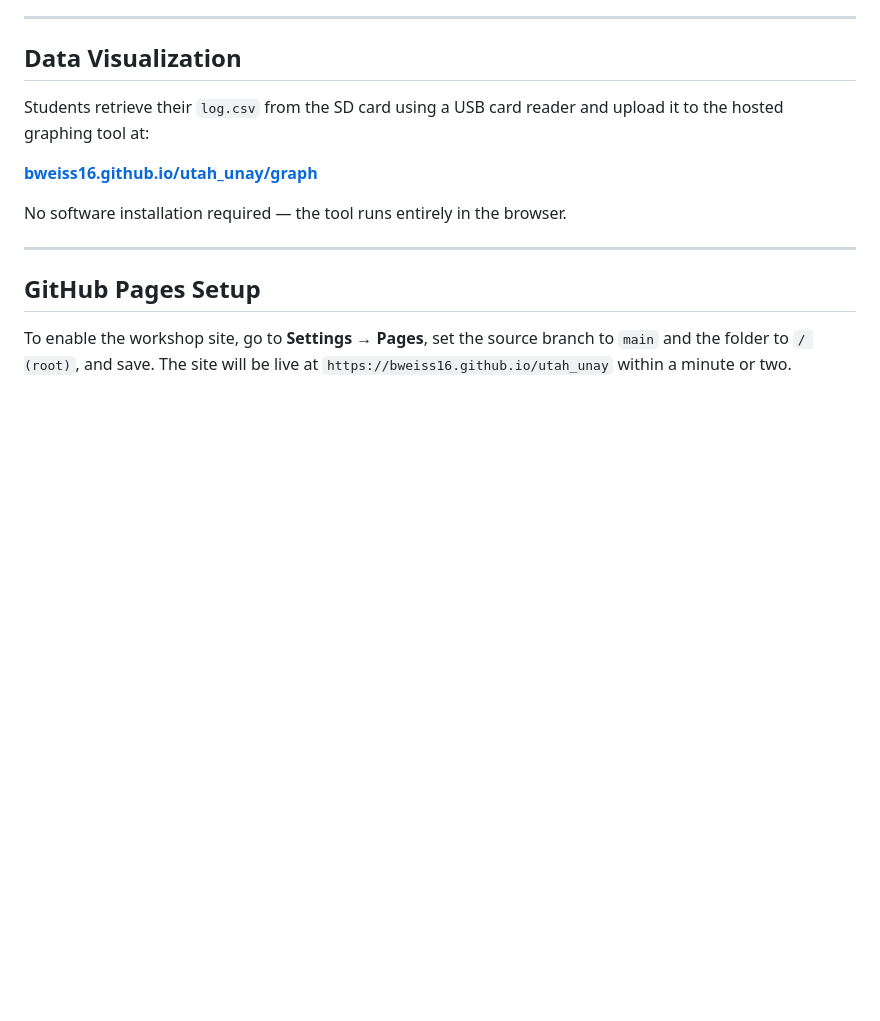
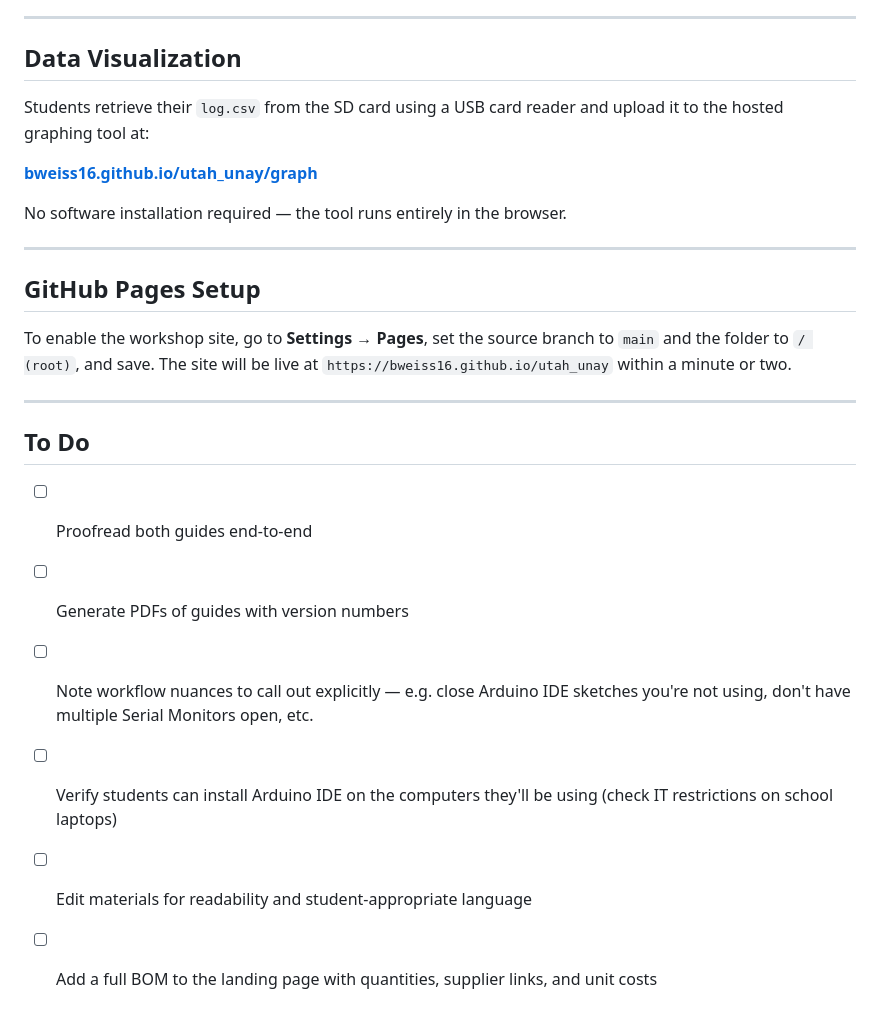
Before and after one commit to bweiss16/utah_unay, a Markdown page: README.md, the part around the change. Drawn GitHub-style; blank space fills up the shorter version.

Commit message:
Add to do list to README
Co-Authored-By: Claude Sonnet 4.5 <noreply@anthropic.com>

```diff
--- a/README.md
+++ b/README.md
@@ -102,3 +102,14 @@ No software installation required — the tool runs entirely in the browser.
 ## GitHub Pages Setup
 
 To enable the workshop site, go to **Settings → Pages**, set the source branch to `main` and the folder to `/ (root)`, and save. The site will be live at `https://bweiss16.github.io/utah_unay` within a minute or two.
+
+---
+
+## To Do
+
+- [ ] Proofread both guides end-to-end
+- [ ] Generate PDFs of guides with version numbers
+- [ ] Note workflow nuances to call out explicitly — e.g. close Arduino IDE sketches you're not using, don't have multiple Serial Monitors open, etc.
+- [ ] Verify students can install Arduino IDE on the computers they'll be using (check IT restrictions on school laptops)
+- [ ] Edit materials for readability and student-appropriate language
+- [ ] Add a full BOM to the landing page with quantities, supplier links, and unit costs
```
